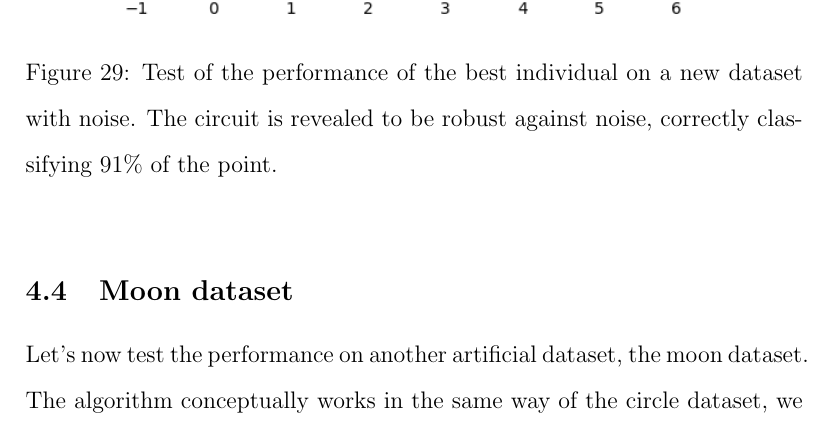
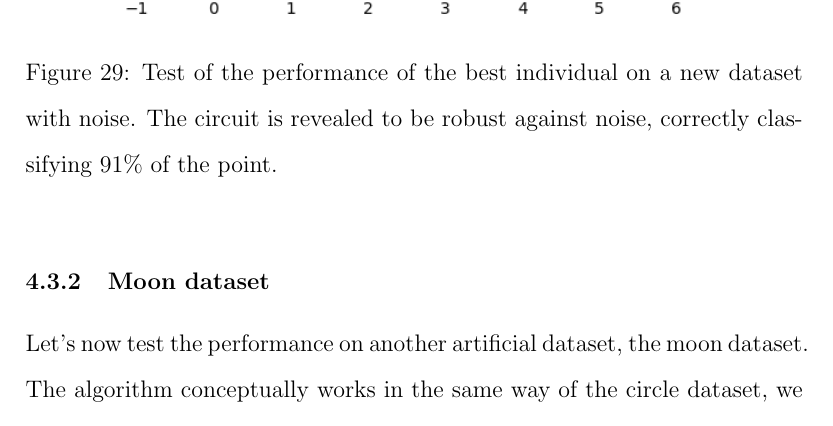
Before and after one commit to eigenlore/quantum-machine-learning, a LaTeX thesis (Thesis/thesis.tex): part of page 58 of 60, cut so that both start at the same text. Compiled offline with pdfLaTeX.

```diff
--- a/Thesis/thesis.tex
+++ b/Thesis/thesis.tex
@@ -909,7 +909,7 @@
     \label{fig:noise}
 \end{figure}
 
-\subsection{Moon dataset}
+\subsubsection{Moon dataset}
 
 Let's now test the performance on another artificial dataset, the moon dataset. The algorithm conceptually works in the same way of the circle dataset, we utilized the same initial parameters as well, shown in Table (\ref{tabella accettanza}).
 
```
Also changed, not shown: Thesis/thesis.pdf, Thesis/thesis.tex (2 more changed lines), 5 other files.
